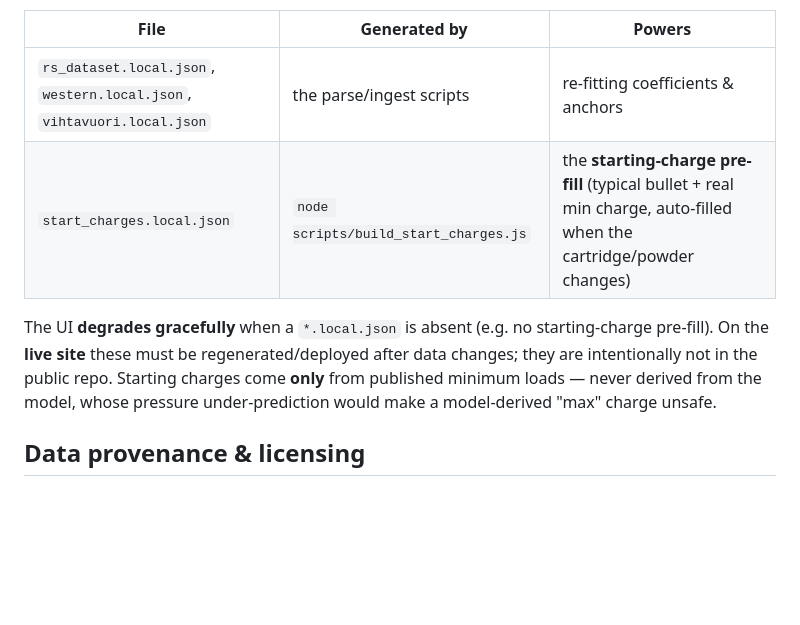
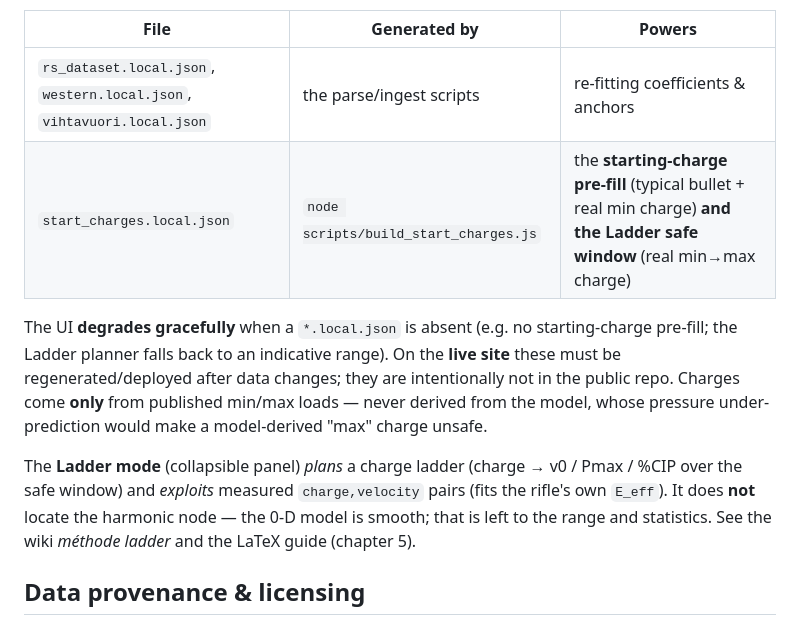
Before and after one commit to fbastin/tireur_reloaded, a Markdown page: README.md, the part around the change. GitHub-like rendering; blank space fills up the shorter version.

```diff
--- a/README.md
+++ b/README.md
@@ -54,13 +54,18 @@ without them, but a few features need files generated from the (separately held)
 | File | Generated by | Powers |
 |---|---|---|
 | `rs_dataset.local.json`, `western.local.json`, `vihtavuori.local.json` | the parse/ingest scripts | re-fitting coefficients & anchors |
-| `start_charges.local.json` | `node scripts/build_start_charges.js` | the **starting-charge pre-fill** (typical bullet + real min charge, auto-filled when the cartridge/powder changes) |
+| `start_charges.local.json` | `node scripts/build_start_charges.js` | the **starting-charge pre-fill** (typical bullet + real min charge) **and the Ladder safe window** (real min→max charge) |
 
 The UI **degrades gracefully** when a `*.local.json` is absent (e.g. no starting-charge
-pre-fill). On the **live site** these must be regenerated/deployed after data changes;
-they are intentionally not in the public repo. Starting charges come **only** from
-published minimum loads — never derived from the model, whose pressure under-prediction
-would make a model-derived "max" charge unsafe.
+pre-fill; the Ladder planner falls back to an indicative range). On the **live site** these
+must be regenerated/deployed after data changes; they are intentionally not in the public
+repo. Charges come **only** from published min/max loads — never derived from the model,
+whose pressure under-prediction would make a model-derived "max" charge unsafe.
+
+The **Ladder mode** (collapsible panel) *plans* a charge ladder (charge → v0 / Pmax / %CIP
+over the safe window) and *exploits* measured `charge,velocity` pairs (fits the rifle's own
+`E_eff`). It does **not** locate the harmonic node — the 0-D model is smooth; that is left
+to the range and statistics. See the wiki *méthode ladder* and the LaTeX guide (chapter 5).
 
 ## Data provenance & licensing
 
```
Also changed, not shown: docs/CONTRIBUTING.md (+17 -7 lines).
